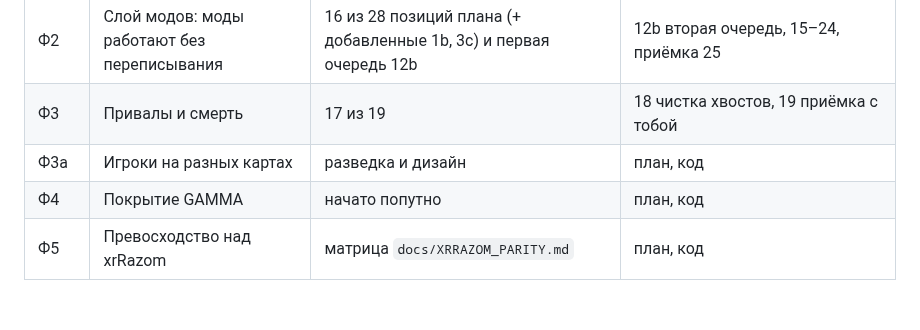
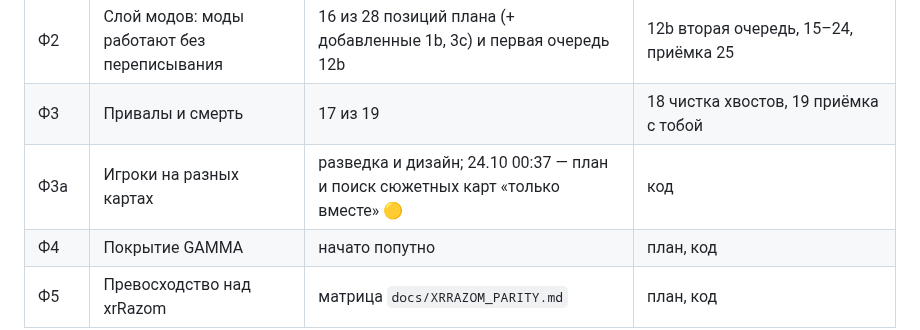
Before and after one commit to stormie-labs/RayLink-Coop, a Markdown page: docs/STATUS.md, the part around the change. Rendered like a GitHub page; blank space fills up the shorter version.

Commit message:
docs(status): F3a split levels started (plan + story levels research)
Co-Authored-By: Claude Opus 5.5 <noreply@anthropic.com>

```diff
--- a/docs/STATUS.md
+++ b/docs/STATUS.md
@@ -19,7 +19,7 @@
 | Ф1 | Стенд GAMMA из профиля MO2 | 4 из 4 | 4-ю формально не подписали: вход двух окон GAMMA прошёл на твоём тесте 23.10 |
 | Ф2 | Слой модов: моды работают без переписывания | 16 из 28 позиций плана (+ добавленные 1b, 3c) и первая очередь 12b | 12b вторая очередь, 15–24, приёмка 25 |
 | Ф3 | Привалы и смерть | 17 из 19 | 18 чистка хвостов, 19 приёмка с тобой |
-| Ф3a | Игроки на разных картах | разведка и дизайн | план, код |
+| Ф3a | Игроки на разных картах | разведка и дизайн; 24.10 00:37 — план и поиск сюжетных карт «только вместе» 🟡 | код |
 | Ф4 | Покрытие GAMMA | начато попутно | план, код |
 | Ф5 | Превосходство над xrRazom | матрица `docs/XRRAZOM_PARITY.md` | план, код |
 
```
